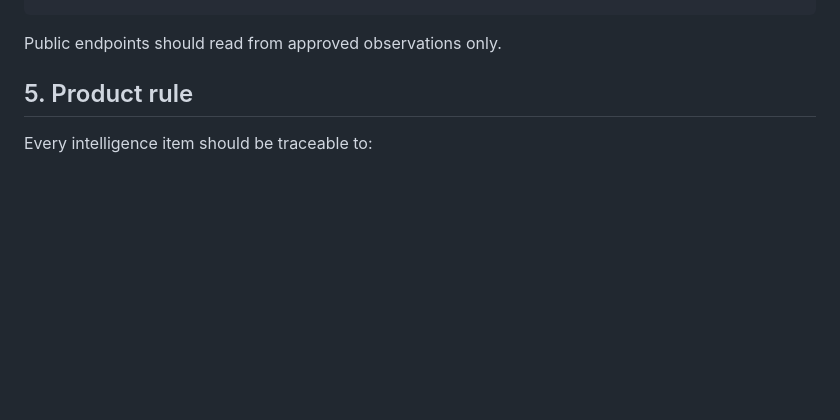
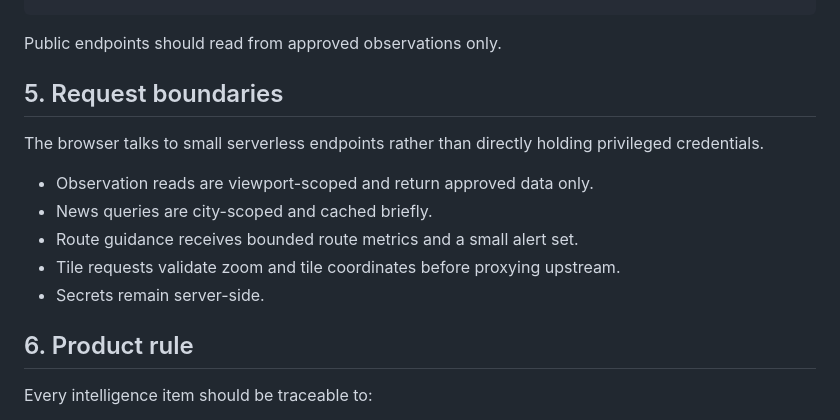
Before and after one commit to adionline15/odd-one, a Markdown page: docs/ARCHITECTURE.md, the part around the change. Drawn GitHub-style; blank space fills up the shorter version.

Commit message:
docs: define API request boundaries

```diff
--- a/docs/ARCHITECTURE.md
+++ b/docs/ARCHITECTURE.md
@@ -78,7 +78,17 @@ source → ingest → validate → pending → review → approved → publish
 
 Public endpoints should read from approved observations only.
 
-## 5. Product rule
+## 5. Request boundaries
+
+The browser talks to small serverless endpoints rather than directly holding privileged credentials.
+
+- Observation reads are viewport-scoped and return approved data only.
+- News queries are city-scoped and cached briefly.
+- Route guidance receives bounded route metrics and a small alert set.
+- Tile requests validate zoom and tile coordinates before proxying upstream.
+- Secrets remain server-side.
+
+## 6. Product rule
 
 Every intelligence item should be traceable to:
 
```
